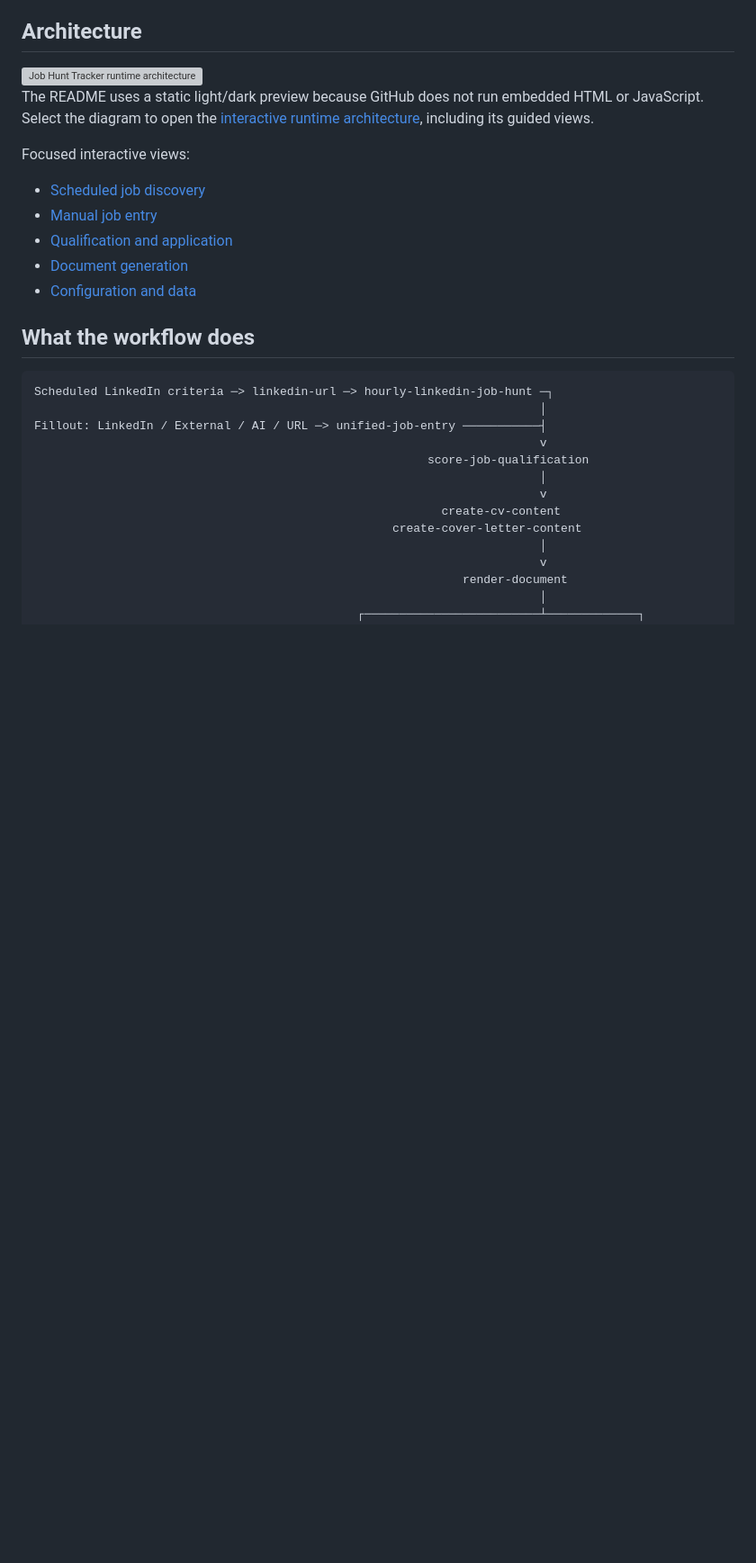
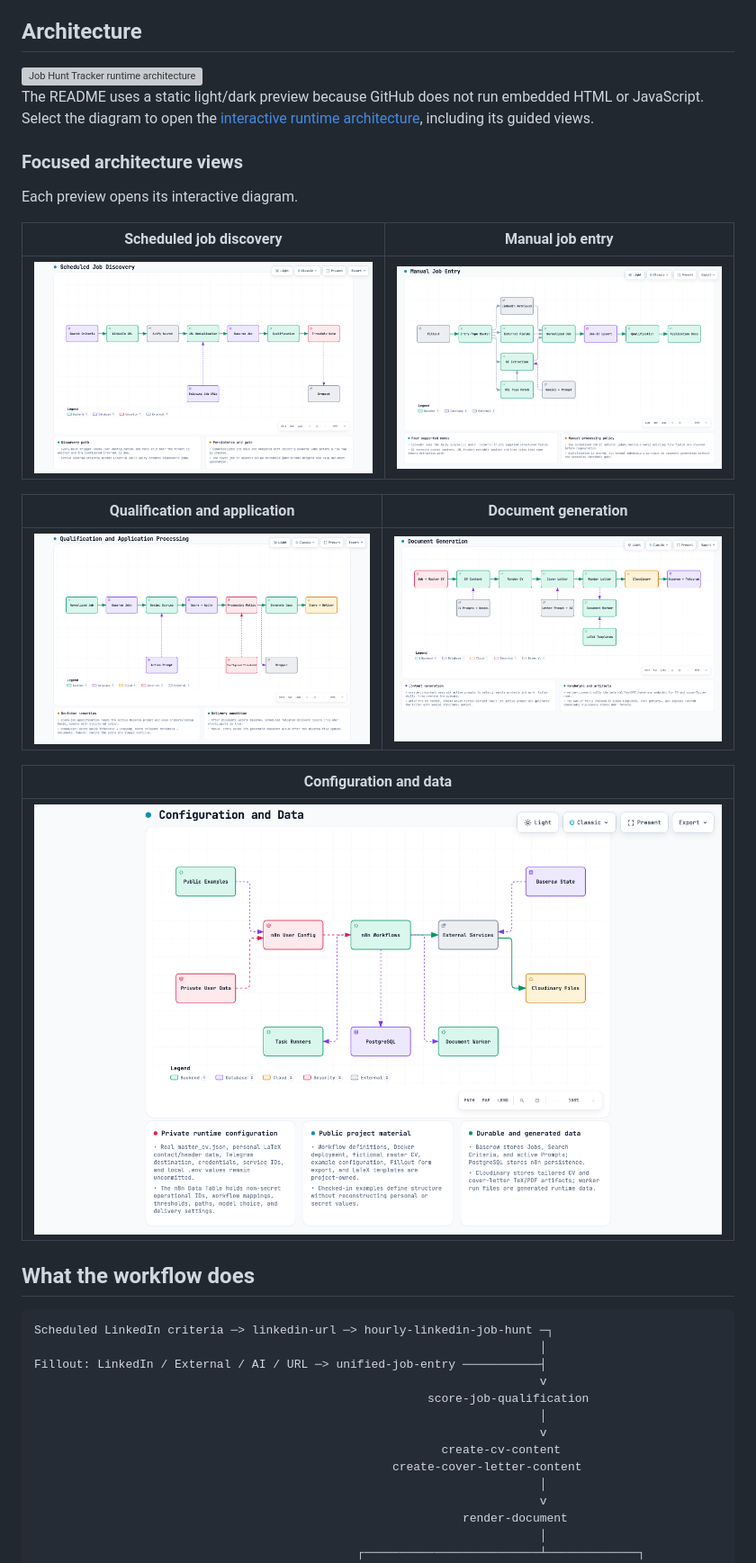
Before and after one commit to Roobahist/Job-Hunt-Tracker, a Markdown page: README.md, the part around the change. Shown at 90% size. Rendered like a GitHub page; blank space fills up the shorter version; grey boxes are pictures that could not be loaded.

Commit message:
Add focused architecture gallery to README

```diff
--- a/README.md
+++ b/README.md
@@ -15,13 +15,21 @@ This branch is intentionally **public-safe**. Personal applicant data, Telegram
 
 The README uses a static light/dark preview because GitHub does not run embedded HTML or JavaScript. Select the diagram to open the [interactive runtime architecture](https://roobahist.github.io/Job-Hunt-Tracker/architecture/job-hunt-tracker.html), including its guided views.
 
-Focused interactive views:
+### Focused architecture views
 
-- [Scheduled job discovery](https://roobahist.github.io/Job-Hunt-Tracker/architecture/scheduled-job-discovery.html)
-- [Manual job entry](https://roobahist.github.io/Job-Hunt-Tracker/architecture/manual-job-entry.html)
-- [Qualification and application](https://roobahist.github.io/Job-Hunt-Tracker/architecture/qualification-and-application.html)
-- [Document generation](https://roobahist.github.io/Job-Hunt-Tracker/architecture/document-generation.html)
-- [Configuration and data](https://roobahist.github.io/Job-Hunt-Tracker/architecture/configuration-and-data.html)
+Each preview opens its interactive diagram.
+
+| Scheduled job discovery | Manual job entry |
+| --- | --- |
+| [![Scheduled job discovery architecture](docs/architecture/scheduled-job-discovery.visual-check.1440x900.light.png)](https://roobahist.github.io/Job-Hunt-Tracker/architecture/scheduled-job-discovery.html) | [![Manual job entry architecture](docs/architecture/manual-job-entry.visual-check.1440x900.light.png)](https://roobahist.github.io/Job-Hunt-Tracker/architecture/manual-job-entry.html) |
+
+| Qualification and application | Document generation |
+| --- | --- |
+| [![Qualification and application architecture](docs/architecture/qualification-and-application.visual-check.1440x900.light.png)](https://roobahist.github.io/Job-Hunt-Tracker/architecture/qualification-and-application.html) | [![Document generation architecture](docs/architecture/document-generation.visual-check.1440x900.light.png)](https://roobahist.github.io/Job-Hunt-Tracker/architecture/document-generation.html) |
+
+| Configuration and data |
+| --- |
+| [![Configuration and data architecture](docs/architecture/configuration-and-data.visual-check.1440x900.light.png)](https://roobahist.github.io/Job-Hunt-Tracker/architecture/configuration-and-data.html) |
 
 ## What the workflow does
 
```
